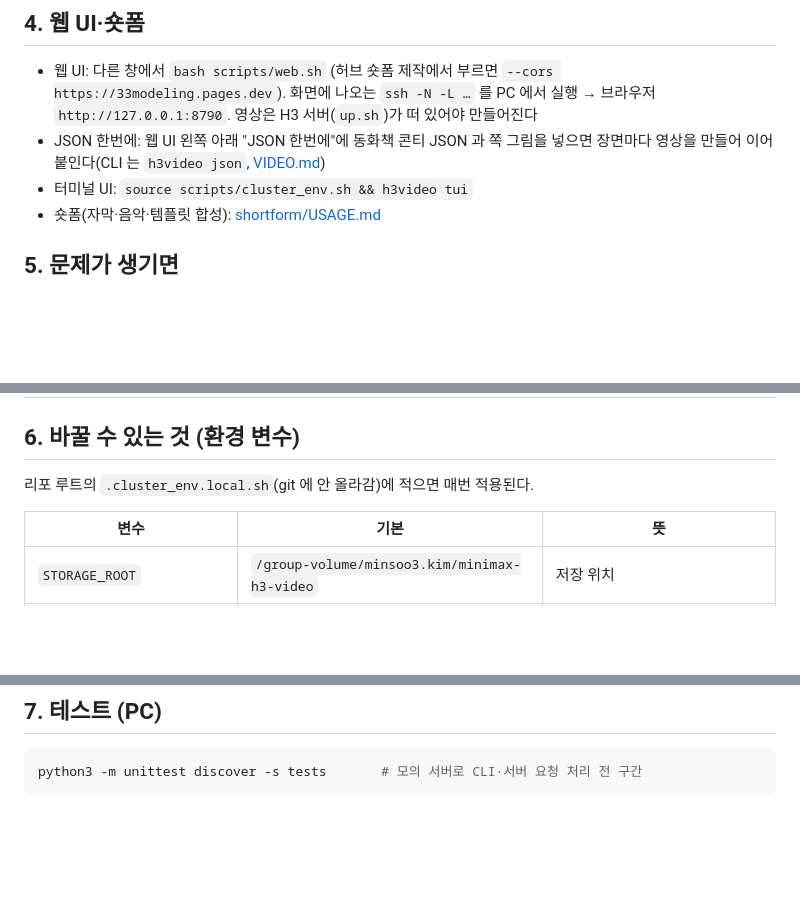
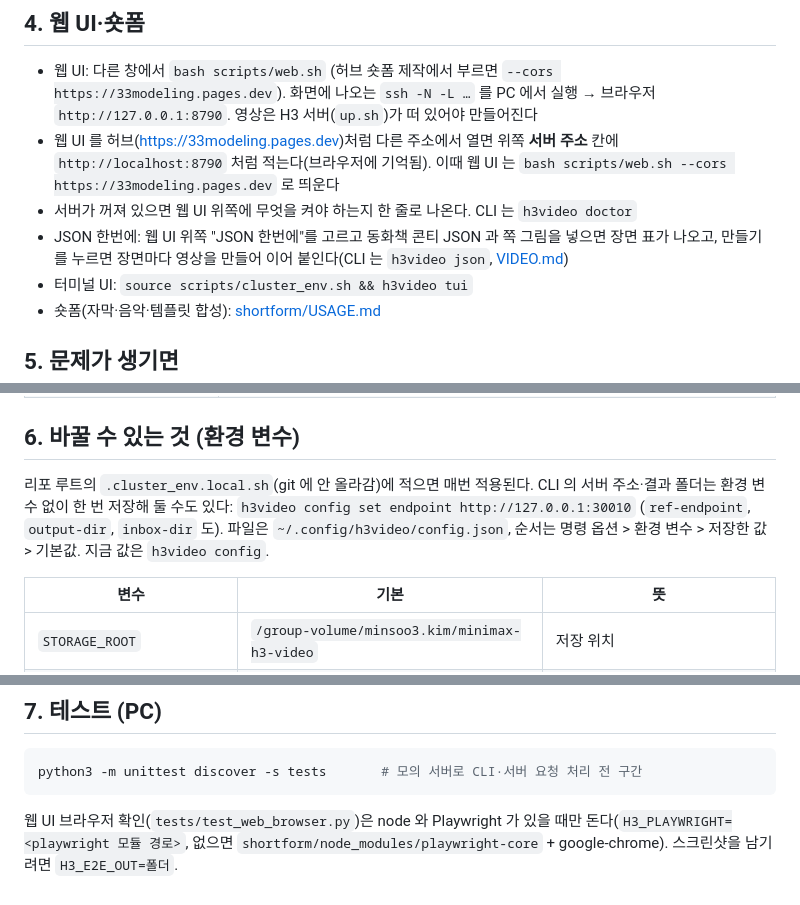
Before and after one commit to 33modeling/minimax-h3-video, a Markdown page: USAGE.md, 3 parts joined by grey strips. Drawn GitHub-style; blank space fills up the shorter version.

````diff
--- a/USAGE.md
+++ b/USAGE.md
@@ -69,7 +69,9 @@ bash scripts/down.sh                 # 다른 창에서 H3 서버 끄기 (웹 UI
 ## 4. 웹 UI·숏폼
 
 - 웹 UI: 다른 창에서 `bash scripts/web.sh` (허브 숏폼 제작에서 부르면 `--cors https://33modeling.pages.dev`). 화면에 나오는 `ssh -N -L …` 를 PC 에서 실행 → 브라우저 `http://127.0.0.1:8790`. 영상은 H3 서버(`up.sh`)가 떠 있어야 만들어진다
-- JSON 한번에: 웹 UI 왼쪽 아래 "JSON 한번에"에 동화책 콘티 JSON 과 쪽 그림을 넣으면 장면마다 영상을 만들어 이어 붙인다(CLI 는 `h3video json`, [VIDEO.md](VIDEO.md#json-하나로-한-번에-그림책장면-목록))
+- 웹 UI 를 허브(https://33modeling.pages.dev)처럼 다른 주소에서 열면 위쪽 **서버 주소** 칸에 `http://localhost:8790` 처럼 적는다(브라우저에 기억됨). 이때 웹 UI 는 `bash scripts/web.sh --cors https://33modeling.pages.dev` 로 띄운다
+- 서버가 꺼져 있으면 웹 UI 위쪽에 무엇을 켜야 하는지 한 줄로 나온다. CLI 는 `h3video doctor`
+- JSON 한번에: 웹 UI 위쪽 "JSON 한번에"를 고르고 동화책 콘티 JSON 과 쪽 그림을 넣으면 장면 표가 나오고, 만들기를 누르면 장면마다 영상을 만들어 이어 붙인다(CLI 는 `h3video json`, [VIDEO.md](VIDEO.md#json-하나로-한-번에-그림책장면-목록))
 - 터미널 UI: `source scripts/cluster_env.sh && h3video tui`
 - 숏폼(자막·음악·템플릿 합성): [shortform/USAGE.md](shortform/USAGE.md)
 
@@ -95,6 +97,7 @@ bash scripts/down.sh                 # 다른 창에서 H3 서버 끄기 (웹 UI
 ## 6. 바꿀 수 있는 것 (환경 변수)
 
 리포 루트의 `.cluster_env.local.sh`(git 에 안 올라감)에 적으면 매번 적용된다.
+CLI 의 서버 주소·결과 폴더는 환경 변수 없이 한 번 저장해 둘 수도 있다: `h3video config set endpoint http://127.0.0.1:30010` (`ref-endpoint`, `output-dir`, `inbox-dir` 도). 파일은 `~/.config/h3video/config.json`, 순서는 명령 옵션 > 환경 변수 > 저장한 값 > 기본값. 지금 값은 `h3video config`.
 
 | 변수 | 기본 | 뜻 |
 |---|---|---|
@@ -110,3 +113,5 @@ bash scripts/down.sh                 # 다른 창에서 H3 서버 끄기 (웹 UI
 ```bash
 python3 -m unittest discover -s tests       # 모의 서버로 CLI·서버 요청 처리 전 구간
 ```
+
+웹 UI 브라우저 확인(`tests/test_web_browser.py`)은 node 와 Playwright 가 있을 때만 돈다(`H3_PLAYWRIGHT=<playwright 모듈 경로>`, 없으면 `shortform/node_modules/playwright-core` + google-chrome). 스크린샷을 남기려면 `H3_E2E_OUT=폴더`.
````
Also changed, not shown: README.md (+11 -3 lines), VIDEO.md (+33 -3 lines).
